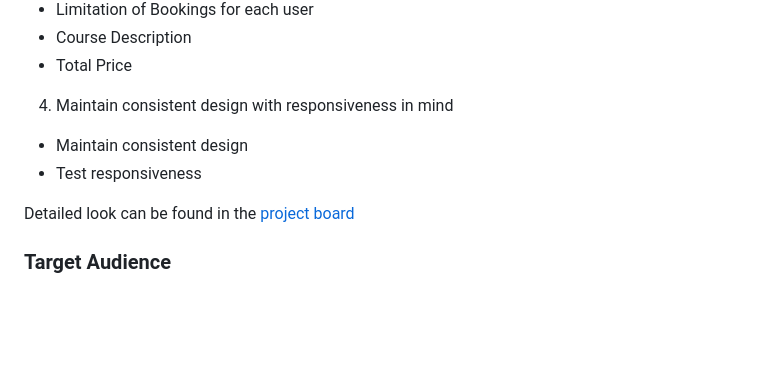
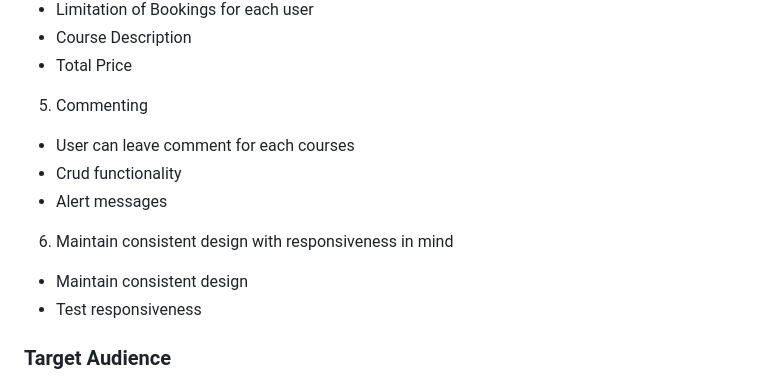
Before and after one commit to teman67/E-Learning-Booking-Courses-Project, a Markdown page: README.md, the part around the change. Rendered like a GitHub page; blank space fills up the shorter version.

Commit message:
add Commenting feature User Stories to readme

```diff
--- a/README.md
+++ b/README.md
@@ -114,12 +114,16 @@ Agile Methodology was used to help prioritize and organize tasks, writting the u
 * Course Description
 * Total Price
 
-4. Maintain consistent design with responsiveness in mind
+5. Commenting
+
+* User can leave comment for each courses
+* Crud functionality
+* Alert messages
+
+6. Maintain consistent design with responsiveness in mind
 
 * Maintain consistent design
 * Test responsiveness
-
-Detailed look can be found in the [project board](https://github.com/users/Thomas-Tomo/projects/2)
 
 ### Target Audience
 
```
